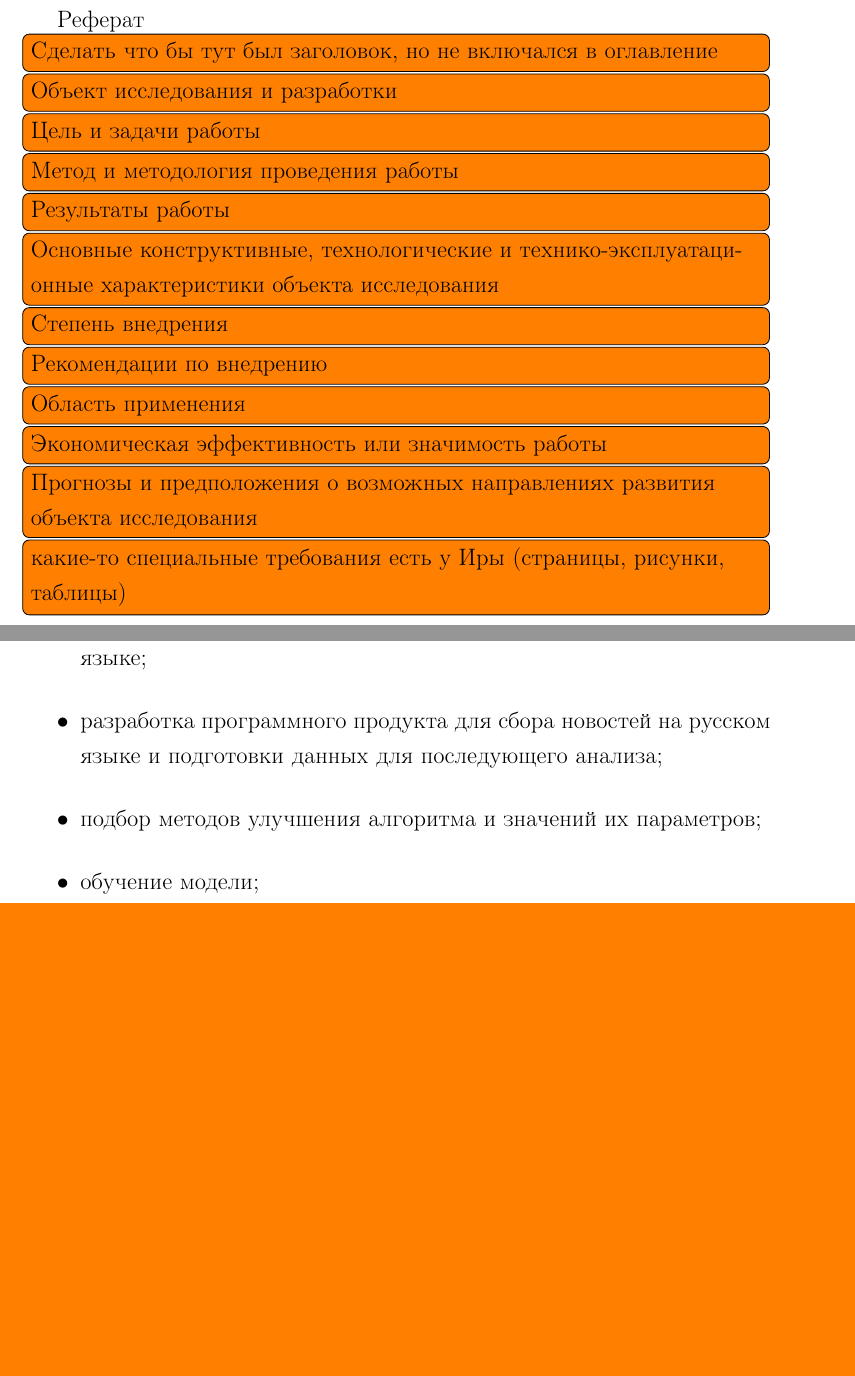
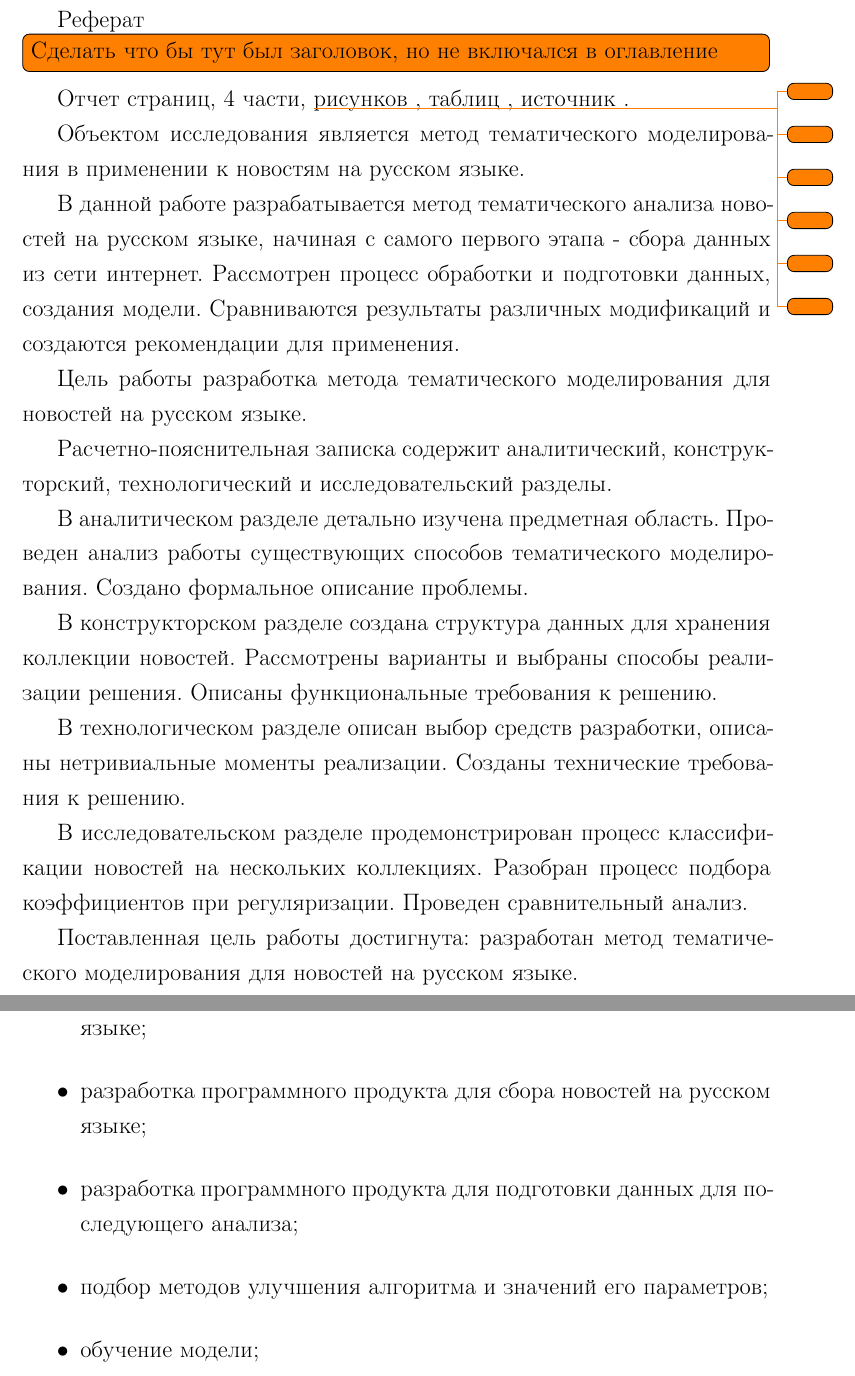
Before and after one commit to Kirmark/bachelor-qualification-work, a LaTeX thesis (note/note.tex, which reads note/sections/abstract.tex, note/sections/introduction.tex): two parts of pages 5 and 8 of 44, joined at a grey line, cut so that both start at the same text, the shorter picture padded with empty space. The pictures show the PDF file note/note.pdf that the author committed with the source.

Commit message:
добавлен реферат и заключение

```diff
--- a/note/sections/abstract.tex
+++ b/note/sections/abstract.tex
@@ -1,5 +1,2 @@
 Реферат
 \todo[inline]{Сделать что бы тут был заголовок, но не включался в оглавление}
-\todo[inline]{Объект исследования и разработки}
-\todo[inline]{Цель и задачи работы}
-\todo[inline]{Метод и методология проведения работы}
@@ -11,3 +3,20 @@
-\todo[inline]{Экономическая эффективность или значимость работы}
-\todo[inline]{Прогнозы и предположения о возможных направлениях развития объекта исследования}
-\todo[inline]{какие-то специальные требования есть у Иры (страницы, рисунки, таблицы)}
+
+Отчет страниц, 4 части, \todo{} рисунков\todo{} , \todo{} таблиц\todo{} , \todo{} источник\todo{} .
+
+Объектом исследования является метод тематического моделирования в применении к новостям на русском языке.
+
+В данной работе разрабатывается метод тематического анализа новостей на русском языке, начиная с самого первого этапа - сбора данных из сети интернет. Рассмотрен процесс обработки и подготовки данных, создания модели. Сравниваются результаты различных модификаций и создаются рекомендации для применения.
+
+Цель работы разработка метода тематического моделирования для новостей на русском языке.
+
+Расчетно-пояснительная записка содержит аналитический, конструкторский, технологический и исследовательский разделы.
+
+В аналитическом разделе детально изучена предметная область. Проведен анализ работы существующих способов тематического моделирования. Создано формальное описание проблемы.
+
+В конструкторском разделе создана структура данных для хранения коллекции новостей. Рассмотрены варианты и выбраны способы реализации решения. Описаны функциональные требования к решению.
+
+В технологическом разделе описан выбор средств разработки, описаны нетривиальные моменты реализации. Созданы технические требования к решению.
+
+В исследовательском разделе продемонстрирован процесс классификации новостей на нескольких коллекциях. Разобран процесс подбора коэффициентов при регуляризации. Проведен сравнительный анализ.
+
+Поставленная цель работы достигнута: разработан метод тематического моделирования для новостей на русском языке.
--- a/note/sections/introduction.tex
+++ b/note/sections/introduction.tex
@@ -16,8 +13,9 @@
 
 \begin{itemize}
     \item анализ существующих решений и выбор базового алгоритма тематического моделирования для классификации новостей на русском языке;
-    \item разработка программного продукта для сбора новостей на русском языке и подготовки данных для последующего анализа;
-    \item подбор методов улучшения алгоритма и значений их параметров;
+    \item разработка программного продукта для сбора новостей на русском языке;
+    \item разработка программного продукта для подготовки данных для последующего анализа;
+    \item подбор методов улучшения алгоритма и значений его параметров;
     \item обучение модели;
     \item проведение параметризации метода;
     \item проведение апробации метода;
```
Also changed, not shown: note/sections/conclusion.tex (+14 -5 lines), note/sections/contents.tex (+1 -0 lines), note/note.pdf, note/sections/abstract.tex (5 more changed lines), note/sections/introduction.tex (3 more changed lines).
